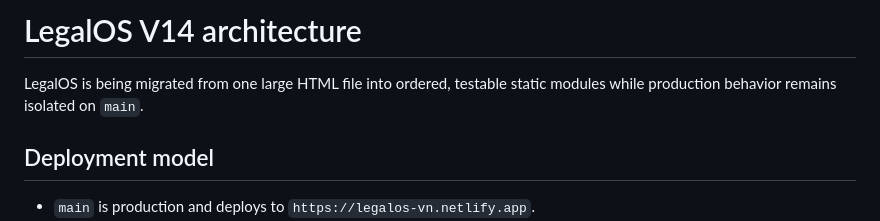
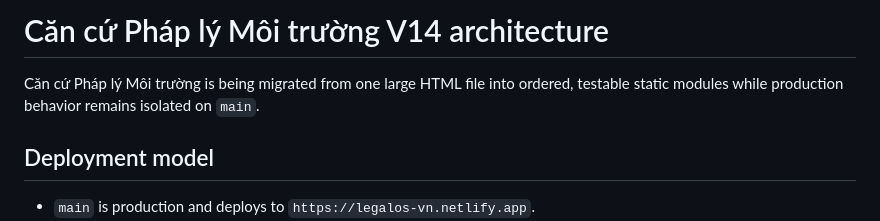
Before and after one commit to koko999-tien/legaios, a Markdown page: docs/ARCHITECTURE.md, the part around the change. GitHub-like rendering.

Commit message:
brand: align repository docs and workflow labels

```diff
--- a/docs/ARCHITECTURE.md
+++ b/docs/ARCHITECTURE.md
@@ -1,6 +1,6 @@
-# LegalOS V14 architecture
+# Căn cứ Pháp lý Môi trường V14 architecture
 
-LegalOS is being migrated from one large HTML file into ordered, testable static modules while production behavior remains isolated on `main`.
+Căn cứ Pháp lý Môi trường is being migrated from one large HTML file into ordered, testable static modules while production behavior remains isolated on `main`.
 
 ## Deployment model
 
```
